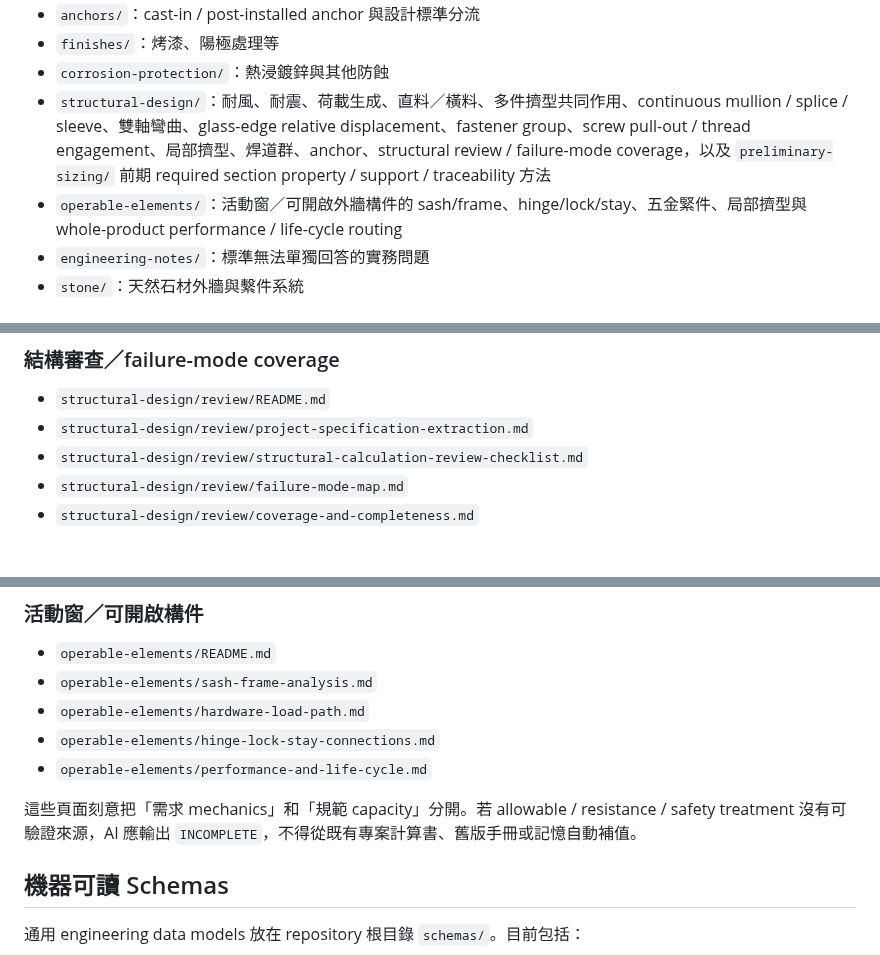
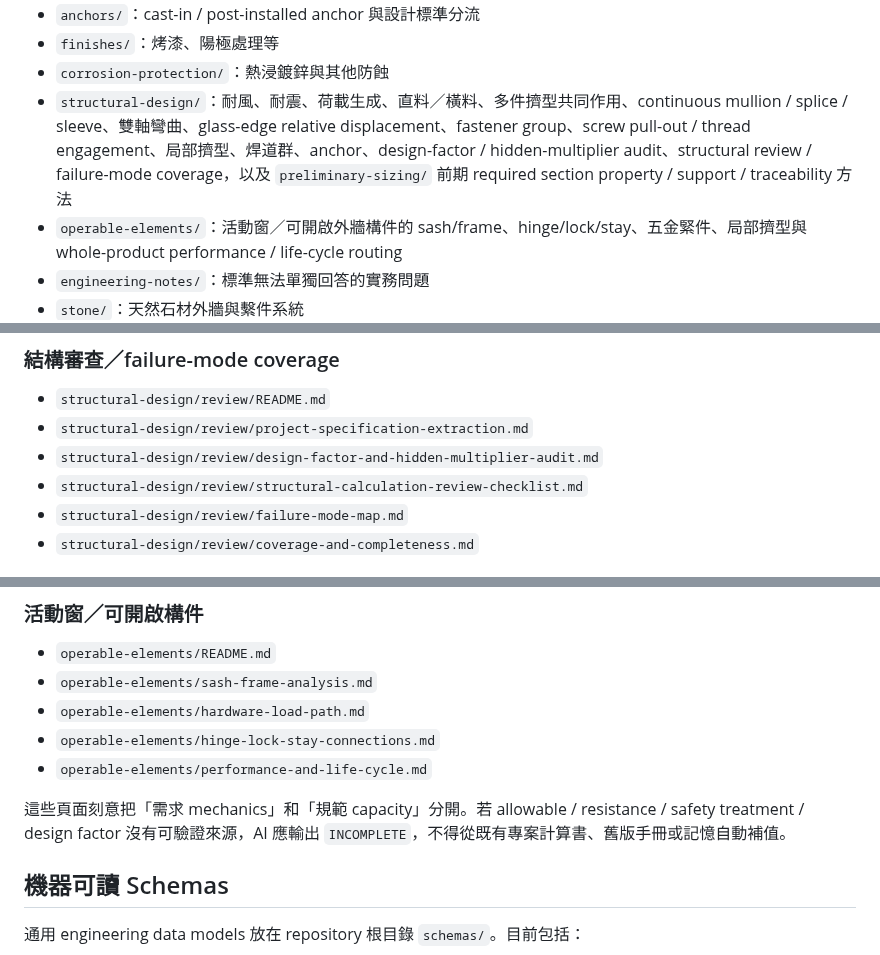
Before and after one commit to masini1491/building-envelope-engineering-kb, a Markdown page: knowledge/README.md, 3 parts joined by grey strips. Rendered like a GitHub page.

Commit message:
加入結構係數稽核 routing

```diff
--- a/knowledge/README.md
+++ b/knowledge/README.md
@@ -14,7 +14,7 @@
 - `anchors/`：cast-in / post-installed anchor 與設計標準分流
 - `finishes/`：烤漆、陽極處理等
 - `corrosion-protection/`：熱浸鍍鋅與其他防蝕
-- `structural-design/`：耐風、耐震、荷載生成、直料／橫料、多件擠型共同作用、continuous mullion / splice / sleeve、雙軸彎曲、glass-edge relative displacement、fastener group、screw pull-out / thread engagement、局部擠型、焊道群、anchor、structural review / failure-mode coverage，以及 `preliminary-sizing/` 前期 required section property / support / traceability 方法
+- `structural-design/`：耐風、耐震、荷載生成、直料／橫料、多件擠型共同作用、continuous mullion / splice / sleeve、雙軸彎曲、glass-edge relative displacement、fastener group、screw pull-out / thread engagement、局部擠型、焊道群、anchor、design-factor / hidden-multiplier audit、structural review / failure-mode coverage，以及 `preliminary-sizing/` 前期 required section property / support / traceability 方法
 - `operable-elements/`：活動窗／可開啟外牆構件的 sash/frame、hinge/lock/stay、五金緊件、局部擠型與 whole-product performance / life-cycle routing
 - `engineering-notes/`：標準無法單獨回答的實務問題
 - `stone/`：天然石材外牆與繫件系統
@@ -61,6 +61,7 @@
 
 - `structural-design/review/README.md`
 - `structural-design/review/project-specification-extraction.md`
+- `structural-design/review/design-factor-and-hidden-multiplier-audit.md`
 - `structural-design/review/structural-calculation-review-checklist.md`
 - `structural-design/review/failure-mode-map.md`
 - `structural-design/review/coverage-and-completeness.md`
@@ -89,7 +90,7 @@
 - `operable-elements/hinge-lock-stay-connections.md`
 - `operable-elements/performance-and-life-cycle.md`
 
-這些頁面刻意把「需求 mechanics」和「規範 capacity」分開。若 allowable / resistance / safety treatment 沒有可驗證來源，AI 應輸出 `INCOMPLETE`，不得從既有專案計算書、舊版手冊或記憶自動補值。
+這些頁面刻意把「需求 mechanics」和「規範 capacity」分開。若 allowable / resistance / safety treatment / design factor 沒有可驗證來源，AI 應輸出 `INCOMPLETE`，不得從既有專案計算書、舊版手冊或記憶自動補值。
 
 ## 機器可讀 Schemas
 
```
Also changed, not shown: other parts of knowledge/README.md (+1 -0 lines).
